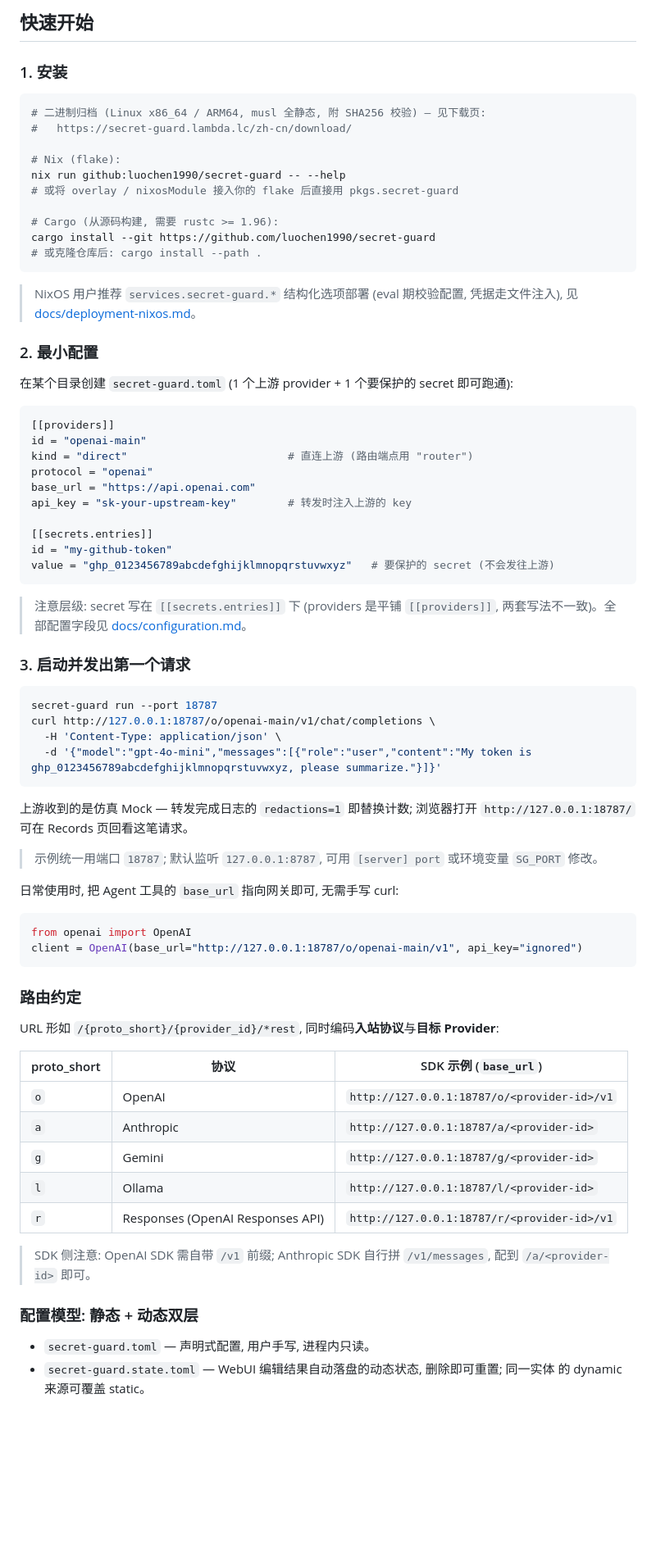
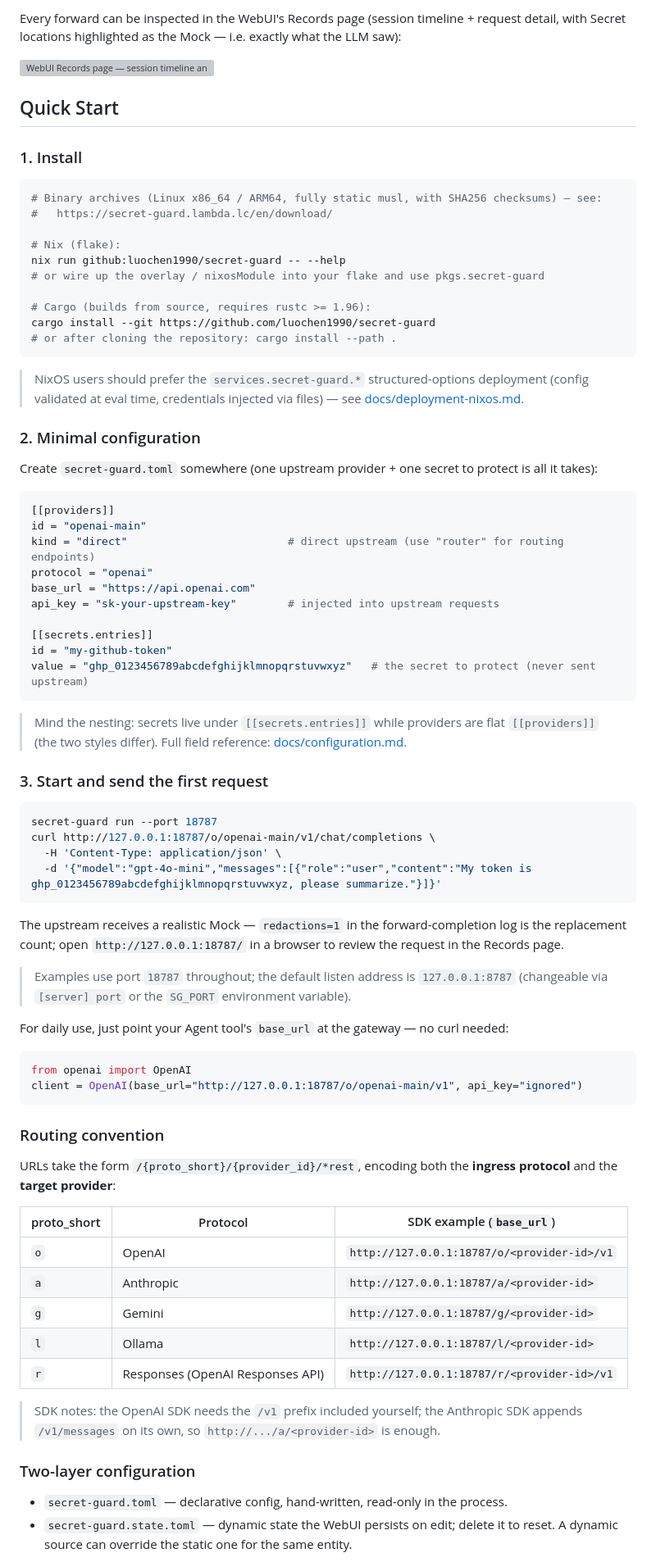
Before and after one commit to luochen1990/secret-guard, a Markdown page: README.md, the part around one of its changes. Shown at 82% size. Rendered like a GitHub page; blank space fills up the shorter version; grey boxes are pictures that could not be loaded.

Commit message:
docs(readme): 英文化 — README.md 转 English, 中文移 README.zh-CN.md 互链

````diff
--- a/README.md
+++ b/README.md
@@ -42,45 +56,53 @@ Mock 呈现, 即 LLM 所见):
 
-## 快速开始
+Every forward can be inspected in the WebUI's Records page (session timeline + request
+detail, with Secret locations highlighted as the Mock — i.e. exactly what the LLM saw):
 
-### 1. 安装
+![WebUI Records page — session timeline and request detail (LLM's view)](assets/records-detail.webp)
+
+## Quick Start
+
+### 1. Install
 
 ```bash
-# 二进制归档 (Linux x86_64 / ARM64, musl 全静态, 附 SHA256 校验) — 见下载页:
-#   https://secret-guard.lambda.lc/zh-cn/download/
+# Binary archives (Linux x86_64 / ARM64, fully static musl, with SHA256 checksums) — see:
+#   https://secret-guard.lambda.lc/en/download/
 
 # Nix (flake):
 nix run github:luochen1990/secret-guard -- --help
-# 或将 overlay / nixosModule 接入你的 flake 后直接用 pkgs.secret-guard
+# or wire up the overlay / nixosModule into your flake and use pkgs.secret-guard
 
-# Cargo (从源码构建, 需要 rustc >= 1.96):
+# Cargo (builds from source, requires rustc >= 1.96):
 cargo install --git https://github.com/luochen1990/secret-guard
-# 或克隆仓库后: cargo install --path .
+# or after cloning the repository: cargo install --path .
 ```
 
-> NixOS 用户推荐 `services.secret-guard.*` 结构化选项部署 (eval 期校验配置,
-> 凭据走文件注入), 见 [docs/deployment-nixos.md](docs/deployment-nixos.md)。
+> NixOS users should prefer the `services.secret-guard.*` structured-options deployment
+> (config validated at eval time, credentials injected via files) — see
+> [docs/deployment-nixos.md](docs/deployment-nixos.md).
 
-### 2. 最小配置
+### 2. Minimal configuration
 
-在某个目录创建 `secret-guard.toml` (1 个上游 provider + 1 个要保护的 secret 即可跑通):
+Create `secret-guard.toml` somewhere (one upstream provider + one secret to protect is
+all it takes):
 
 ```toml
 [[providers]]
 id = "openai-main"
-kind = "direct"                         # 直连上游 (路由端点用 "router")
+kind = "direct"                         # direct upstream (use "router" for routing endpoints)
 protocol = "openai"
 base_url = "https://api.openai.com"
-api_key = "sk-your-upstream-key"        # 转发时注入上游的 key
+api_key = "sk-your-upstream-key"        # injected into upstream requests
 
 [[secrets.entries]]
 id = "my-github-token"
-value = "ghp_0123456789abcdefghijklmnopqrstuvwxyz"   # 要保护的 secret (不会发往上游)
+value = "ghp_0123456789abcdefghijklmnopqrstuvwxyz"   # the secret to protect (never sent upstream)
 ```
 
-> 注意层级: secret 写在 `[[secrets.entries]]` 下 (providers 是平铺 `[[providers]]`,
-> 两套写法不一致)。全部配置字段见 [docs/configuration.md](docs/configuration.md)。
+> Mind the nesting: secrets live under `[[secrets.entries]]` while providers are flat
+> `[[providers]]` (the two styles differ). Full field reference:
+> [docs/configuration.md](docs/configuration.md).
 
-### 3. 启动并发出第一个请求
+### 3. Start and send the first request
 
 ```bash
 secret-guard run --port 18787
@@ -89,24 +111,26 @@ curl http://127.0.0.1:18787/o/openai-main/v1/chat/completions \
   -d '{"model":"gpt-4o-mini","messages":[{"role":"user","content":"My token is ghp_0123456789abcdefghijklmnopqrstuvwxyz, please summarize."}]}'
 ```
 
-上游收到的是仿真 Mock — 转发完成日志的 `redactions=1` 即替换计数;
-浏览器打开 `http://127.0.0.1:18787/` 可在 Records 页回看这笔请求。
+The upstream receives a realistic Mock — `redactions=1` in the forward-completion log is
+the replacement count; open `http://127.0.0.1:18787/` in a browser to review the request
+in the Records page.
 
-> 示例统一用端口 `18787`; 默认监听 `127.0.0.1:8787`, 可用 `[server] port`
-> 或环境变量 `SG_PORT` 修改。
+> Examples use port `18787` throughout; the default listen address is `127.0.0.1:8787`
+> (changeable via `[server] port` or the `SG_PORT` environment variable).
 
-日常使用时, 把 Agent 工具的 `base_url` 指向网关即可, 无需手写 curl:
+For daily use, just point your Agent tool's `base_url` at the gateway — no curl needed:
 
 ```python
 from openai import OpenAI
 client = OpenAI(base_url="http://127.0.0.1:18787/o/openai-main/v1", api_key="ignored")
 ```
 
-### 路由约定
+### Routing convention
 
-URL 形如 `/{proto_short}/{provider_id}/*rest`, 同时编码**入站协议**与**目标 Provider**:
+URLs take the form `/{proto_short}/{provider_id}/*rest`, encoding both the **ingress
+protocol** and the **target provider**:
 
-| proto_short | 协议 | SDK 示例 (`base_url`) |
+| proto_short | Protocol | SDK example (`base_url`) |
 |---|---|---|
 | `o` | OpenAI | `http://127.0.0.1:18787/o/<provider-id>/v1` |
 | `a` | Anthropic | `http://127.0.0.1:18787/a/<provider-id>` |
@@ -114,12 +138,12 @@ URL 形如 `/{proto_short}/{provider_id}/*rest`, 同时编码**入站协议**与
 | `l` | Ollama | `http://127.0.0.1:18787/l/<provider-id>` |
 | `r` | Responses (OpenAI Responses API) | `http://127.0.0.1:18787/r/<provider-id>/v1` |
 
-> SDK 侧注意: OpenAI SDK 需自带 `/v1` 前缀; Anthropic SDK 自行拼 `/v1/messages`,
-> 配到 `/a/<provider-id>` 即可。
+> SDK notes: the OpenAI SDK needs the `/v1` prefix included yourself; the Anthropic SDK
+> appends `/v1/messages` on its own, so `http://.../a/<provider-id>` is enough.
 
-### 配置模型: 静态 + 动态双层
+### Two-layer configuration
 
-- `secret-guard.toml` — 声明式配置, 用户手写, 进程内只读。
-- `secret-guard.state.toml` — WebUI 编辑结果自动落盘的动态状态, 删除即可重置; 同一实体
-  的 dynamic 来源可覆盖 static。
+- `secret-guard.toml` — declarative config, hand-written, read-only in the process.
+- `secret-guard.state.toml` — dynamic state the WebUI persists on edit; delete it to
+  reset. A dynamic source can override the static one for the same entity.
 
````
Also changed, not shown: other parts of README.md (+104 -77 lines), README.zh-CN.md (added, +205 -0 lines).
